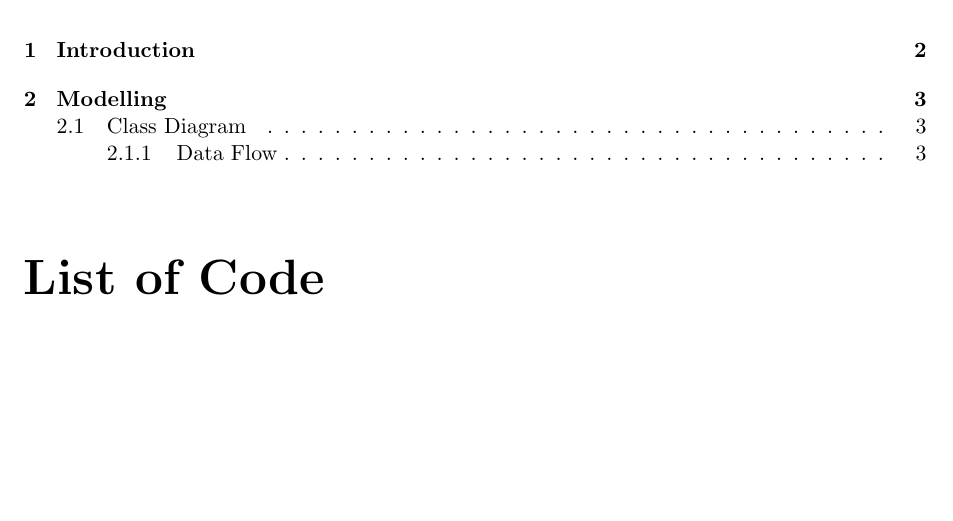
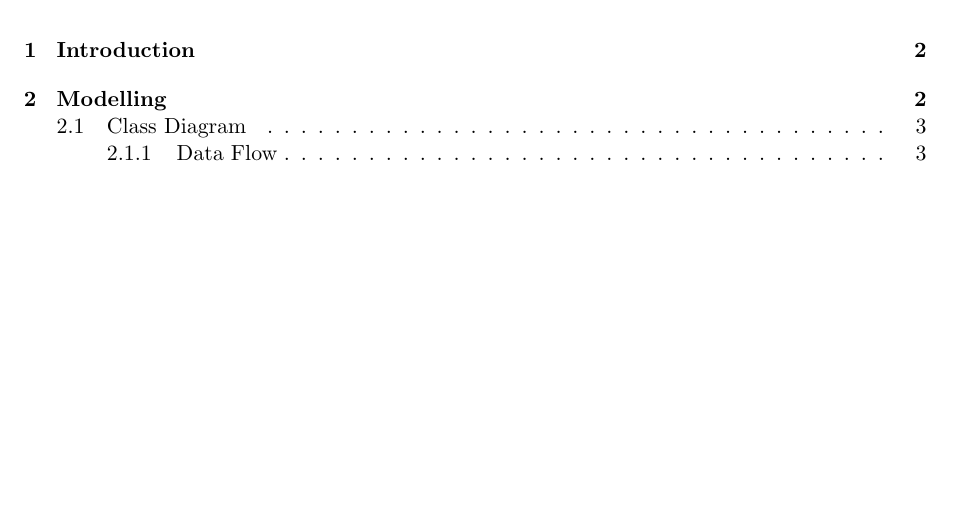
Before and after one commit to masamoon/IREngine, a LaTeX thesis (reports/report1.tex): part of page 2 of 4, cut so that both start at the same text. Compiled offline with pdfLaTeX.

Commit message:
report1 : minor changes

```diff
--- a/reports/report1.tex
+++ b/reports/report1.tex
@@ -74,10 +74,6 @@
 }
 
 \renewcommand*\contentsname{Table of Contents}
-\renewcommand\lstlistlistingname{List of Code}
+%\renewcommand\lstlistlistingname{List of Code}
 \tableofcontents
 \vspace{2cm}
-\begingroup
-\let\clearpage\relax
-\lstlistoflistings
-\endgroup
```
Also changed, not shown: reports/report1.pdf, reports/report1.tex (9 more changed lines).
